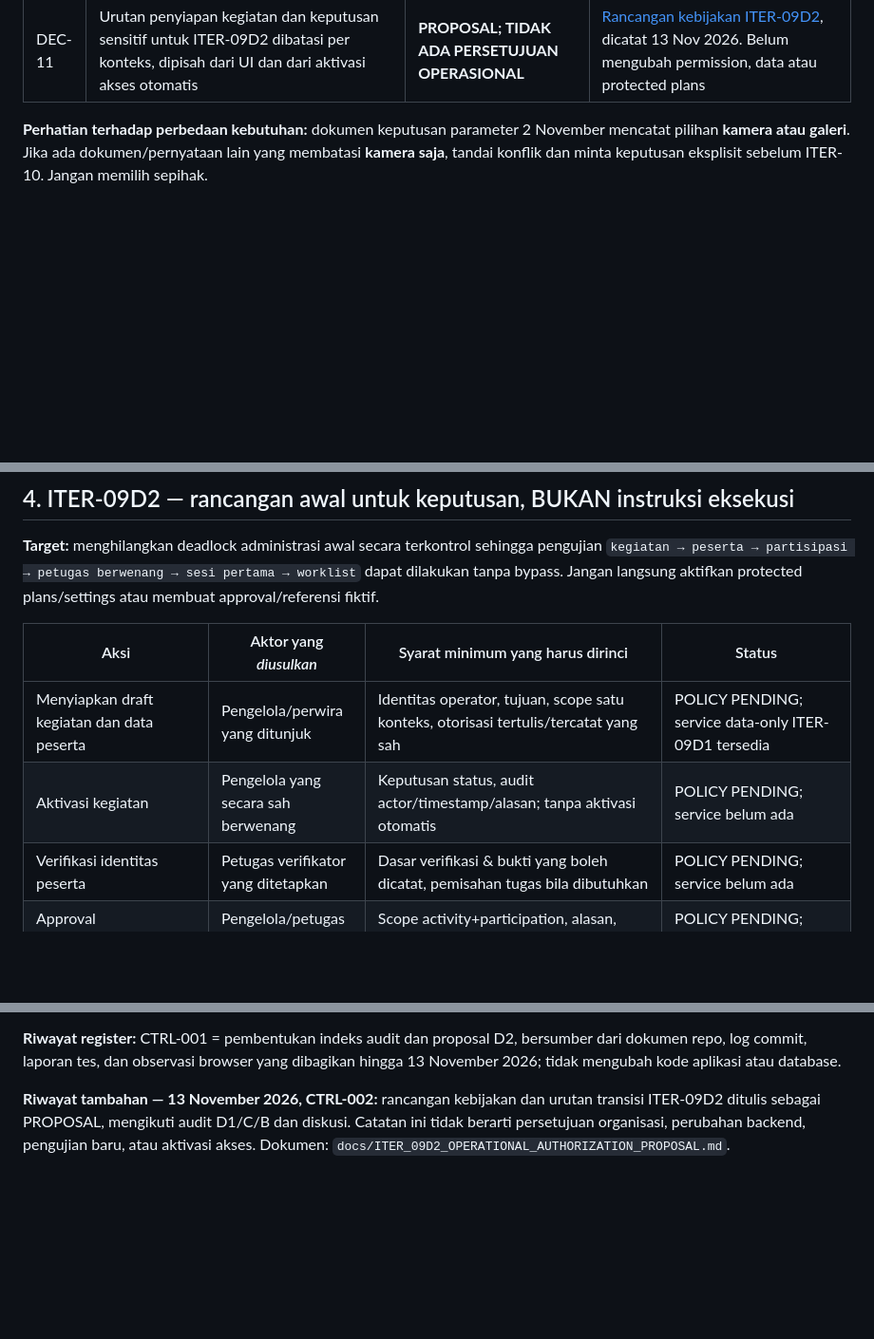
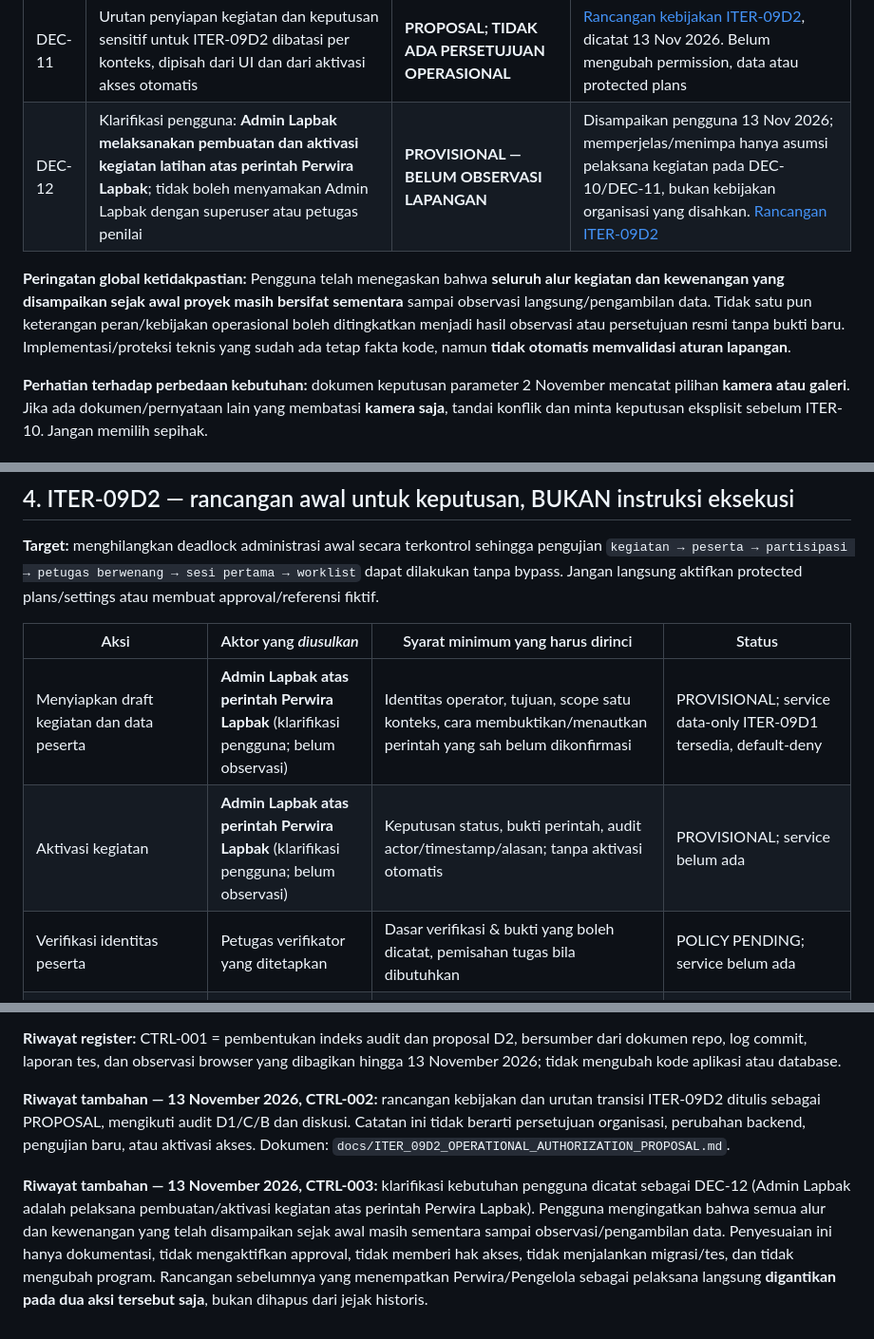
Before and after one commit to dwisiswomunandar/TA-Sistem-Skoring-Menembak, a Markdown page: docs/PROJECT_DECISION_AND_CHANGE_REGISTER.md, 3 parts joined by grey strips. Shown at 95% size. Rendered like a GitHub page; blank space fills up the shorter version.

```diff
--- a/docs/PROJECT_DECISION_AND_CHANGE_REGISTER.md
+++ b/docs/PROJECT_DECISION_AND_CHANGE_REGISTER.md
@@ -38,6 +38,9 @@ Satu commit sebaiknya satu scope yang dapat direview. Jangan commit kredensial,
 | DEC-09 | Tunda Codex ketika pengguna melaporkan sisa kuota weekly 3%; lakukan review, dokumentasi, perancangan, dan perubahan kecil langsung yang dapat diaudit | KEPUTUSAN KERJA SEMENTARA | User 13 Nov 2026; tidak berarti code review/performance otomatis sudah dilakukan |
 | DEC-10 | Rancangan alur tiga aktor (Perwira/Pengelola, Petugas Lapbak, Peserta) dipakai sebagai bahan diskusi hak akses | **PROPOSAL, BUKAN PENGESAHAN ROLE OPERASIONAL** | Lihat Bagian 4; harus direkonsiliasi dengan hasil observasi dan kewenangan unit |
 | DEC-11 | Urutan penyiapan kegiatan dan keputusan sensitif untuk ITER-09D2 dibatasi per konteks, dipisah dari UI dan dari aktivasi akses otomatis | **PROPOSAL; TIDAK ADA PERSETUJUAN OPERASIONAL** | [Rancangan kebijakan ITER-09D2](ITER_09D2_OPERATIONAL_AUTHORIZATION_PROPOSAL.md), dicatat 13 Nov 2026. Belum mengubah permission, data atau protected plans |
+| DEC-12 | Klarifikasi pengguna: **Admin Lapbak melaksanakan pembuatan dan aktivasi kegiatan latihan atas perintah Perwira Lapbak**; tidak boleh menyamakan Admin Lapbak dengan superuser atau petugas penilai | **PROVISIONAL — BELUM OBSERVASI LAPANGAN** | Disampaikan pengguna 13 Nov 2026; memperjelas/menimpa hanya asumsi pelaksana kegiatan pada DEC-10/DEC-11, bukan kebijakan organisasi yang disahkan. [Rancangan ITER-09D2](ITER_09D2_OPERATIONAL_AUTHORIZATION_PROPOSAL.md) |
+
+**Peringatan global ketidakpastian:** Pengguna telah menegaskan bahwa **seluruh alur kegiatan dan kewenangan yang disampaikan sejak awal proyek masih bersifat sementara** sampai observasi langsung/pengambilan data. Tidak satu pun keterangan peran/kebijakan operasional boleh ditingkatkan menjadi hasil observasi atau persetujuan resmi tanpa bukti baru. Implementasi/proteksi teknis yang sudah ada tetap fakta kode, namun **tidak otomatis memvalidasi aturan lapangan**.
 
 **Perhatian terhadap perbedaan kebutuhan:** dokumen keputusan parameter 2 November mencatat pilihan **kamera atau galeri**. Jika ada dokumen/pernyataan lain yang membatasi **kamera saja**, tandai konflik dan minta keputusan eksplisit sebelum ITER-10. Jangan memilih sepihak.
 
@@ -65,8 +68,8 @@ Satu commit sebaiknya satu scope yang dapat direview. Jangan commit kredensial,
 
 | Aksi | Aktor yang *diusulkan* | Syarat minimum yang harus dirinci | Status |
 |---|---|---|---|
-| Menyiapkan draft kegiatan dan data peserta | Pengelola/perwira yang ditunjuk | Identitas operator, tujuan, scope satu konteks, otorisasi tertulis/tercatat yang sah | POLICY PENDING; service data-only ITER-09D1 tersedia |
-| Aktivasi kegiatan | Pengelola yang secara sah berwenang | Keputusan status, audit actor/timestamp/alasan; tanpa aktivasi otomatis | POLICY PENDING; service belum ada |
+| Menyiapkan draft kegiatan dan data peserta | **Admin Lapbak atas perintah Perwira Lapbak** (klarifikasi pengguna; belum observasi) | Identitas operator, tujuan, scope satu konteks, cara membuktikan/menautkan perintah yang sah belum dikonfirmasi | PROVISIONAL; service data-only ITER-09D1 tersedia, default-deny |
+| Aktivasi kegiatan | **Admin Lapbak atas perintah Perwira Lapbak** (klarifikasi pengguna; belum observasi) | Keputusan status, bukti perintah, audit actor/timestamp/alasan; tanpa aktivasi otomatis | PROVISIONAL; service belum ada |
 | Verifikasi identitas peserta | Petugas verifikator yang ditetapkan | Dasar verifikasi & bukti yang boleh dicatat, pemisahan tugas bila dibutuhkan | POLICY PENDING; service belum ada |
 | Approval pendaftaran/partisipasi | Pengelola/petugas yang disetujui | Scope activity+participation, alasan, otoritas, audit dan revocation | POLICY PENDING; service belum ada |
 | Grant/permission dan penugasan petugas | Admin kegiatan yang secara eksplisit ditetapkan | Dua permission existing `activities.add_trainingsession` dan `assessments.change_assessment` + grant `change_assessment` per kegiatan; analisis dampak permission global ke kegiatan lain | POLICY PENDING; bootstrap existing tidak memberi `add_trainingsession` |
@@ -102,3 +105,5 @@ Satu commit sebaiknya satu scope yang dapat direview. Jangan commit kredensial,
 **Riwayat register:** CTRL-001 = pembentukan indeks audit dan proposal D2, bersumber dari dokumen repo, log commit, laporan tes, dan observasi browser yang dibagikan hingga 13 November 2026; tidak mengubah kode aplikasi atau database.
 
 **Riwayat tambahan — 13 November 2026, CTRL-002:** rancangan kebijakan dan urutan transisi ITER-09D2 ditulis sebagai PROPOSAL, mengikuti audit D1/C/B dan diskusi. Catatan ini tidak berarti persetujuan organisasi, perubahan backend, pengujian baru, atau aktivasi akses. Dokumen: `docs/ITER_09D2_OPERATIONAL_AUTHORIZATION_PROPOSAL.md`.
+
+**Riwayat tambahan — 13 November 2026, CTRL-003:** klarifikasi kebutuhan pengguna dicatat sebagai DEC-12 (Admin Lapbak adalah pelaksana pembuatan/aktivasi kegiatan atas perintah Perwira Lapbak). Pengguna mengingatkan bahwa semua alur dan kewenangan yang telah disampaikan sejak awal masih sementara sampai observasi/pengambilan data. Penyesuaian ini hanya dokumentasi, tidak mengaktifkan approval, tidak memberi hak akses, tidak menjalankan migrasi/tes, dan tidak mengubah program. Rancangan sebelumnya yang menempatkan Perwira/Pengelola sebagai pelaksana langsung **digantikan pada dua aksi tersebut saja**, bukan dihapus dari jejak historis.
```
Also changed, not shown: docs/ITER_09D2_OPERATIONAL_AUTHORIZATION_PROPOSAL.md (+16 -7 lines).
